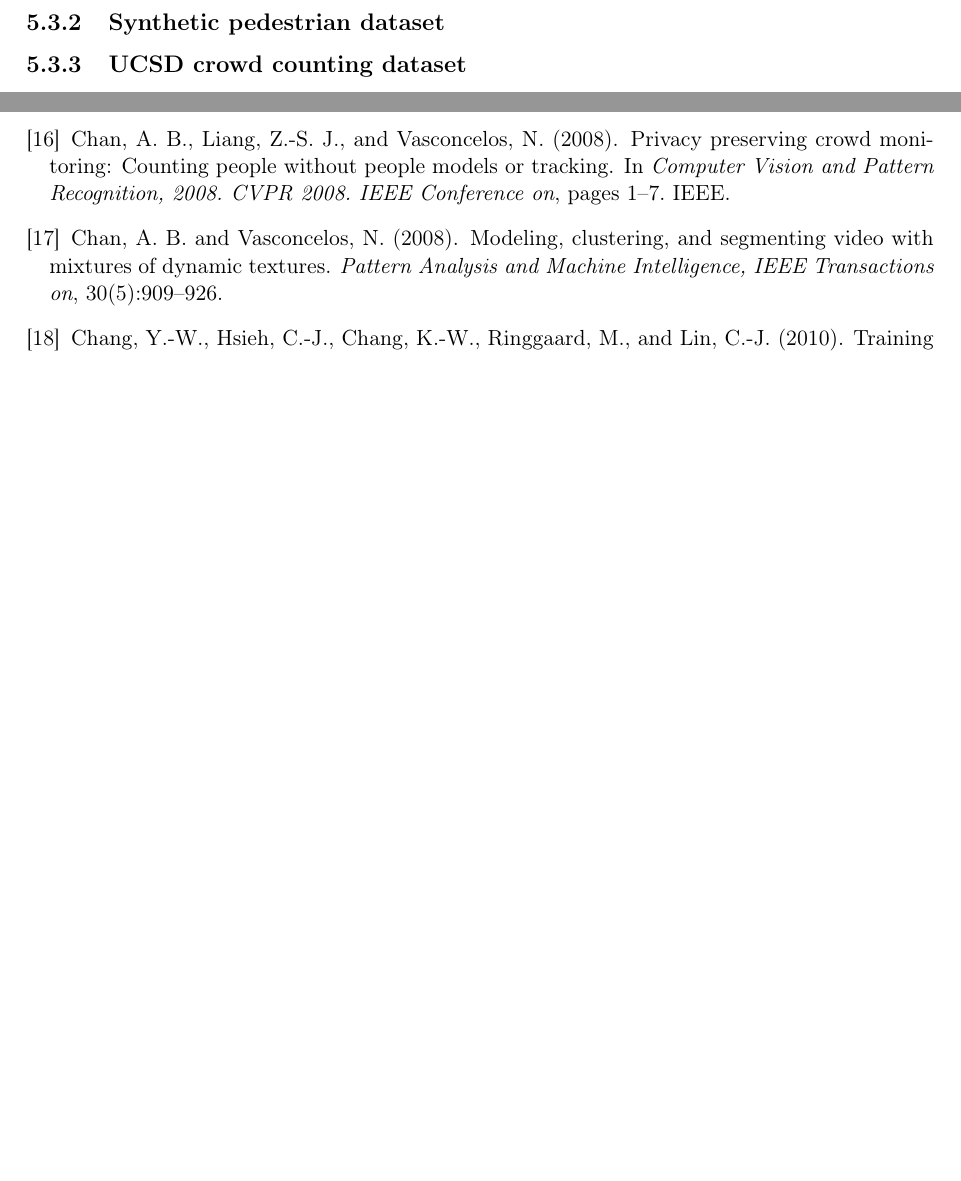
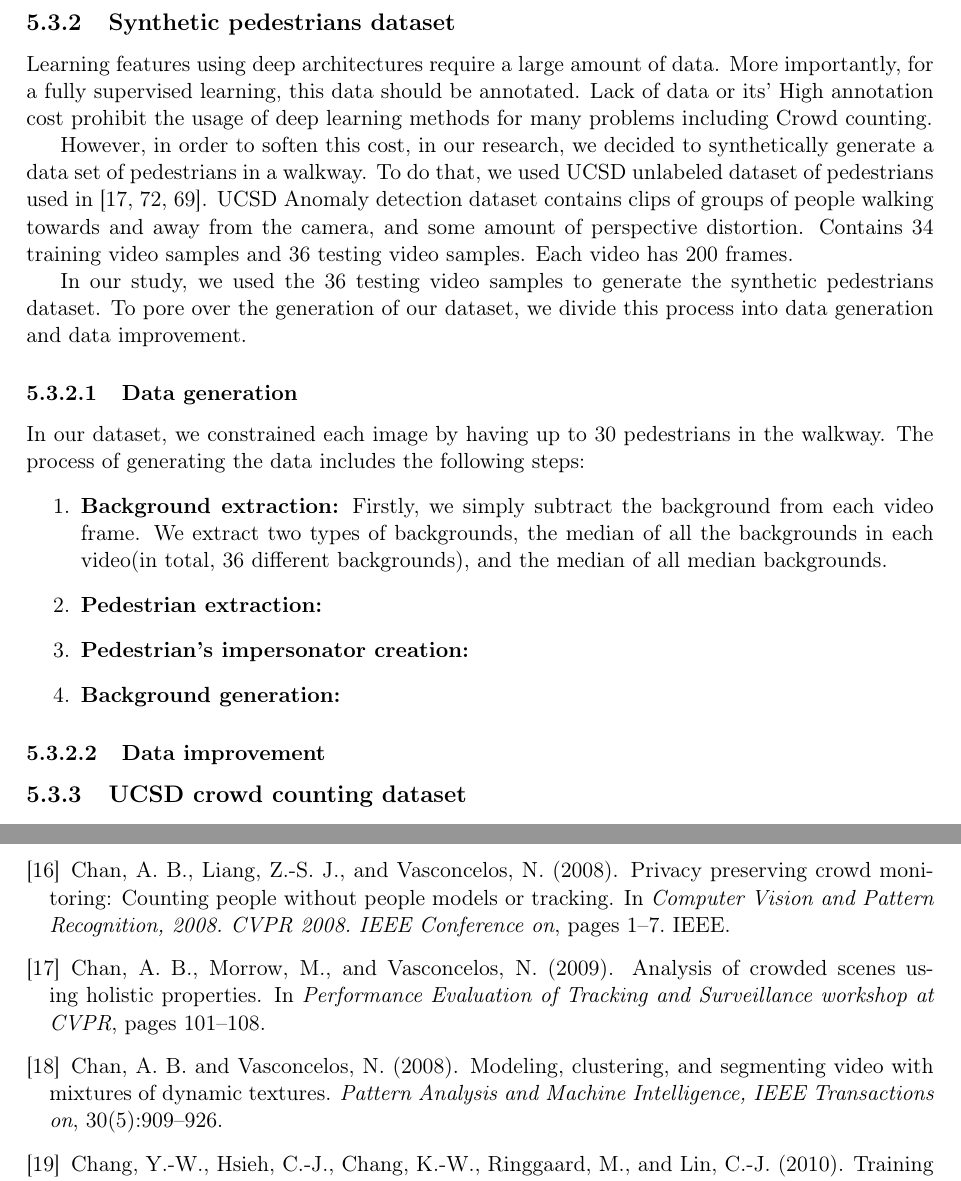
Before and after one commit to denisergashbaev/latex-mt, a LaTeX thesis (LearnToCount.tex, which reads example.bib, sections/implementation.tex): two parts of pages 32 and 34 of 41, joined at a grey line, cut at the place of the change, the shorter picture padded with empty space. Compiled offline with pdfLaTeX.

Commit message:
still impl

```diff
--- a/example.bib
+++ b/example.bib
@@ -1100,3 +1100,10 @@ year = {2008}
   author={LeCun, Yann and Cortes, Corinna and Burges, Christopher JC},
   year={1998}
 }
+
+@inproceedings{chan2009analysis,
+  title={Analysis of crowded scenes using holistic properties},
+  author={Chan, Antoni B and Morrow, Mulloy and Vasconcelos, Nuno},
+  booktitle={Performance Evaluation of Tracking and Surveillance workshop at CVPR},
+  pages={101--108},
+  year={2009}
@@ -1102,0 +1116,2 @@ year = {2008}
+  volume={36},
+  number={1},
--- a/sections/implementation.tex
+++ b/sections/implementation.tex
@@ -103,6 +103,32 @@ Our Even-odd handwritten dataset contains images of size 100*100. Each image is
 
 \indent This dataset has in total 1 million images, 800,000 images for training set and 200,000 as the test. Also, the dataset is uniformly generated, meaning that for instance, the number of images containing 0 even digits are equal to the number of images containing 15 even digits.
 
-\subsection{Synthetic pedestrian dataset}
+\subsection{Synthetic pedestrians dataset}
+
+Learning features using deep architectures require a large amount of data. More importantly, for a fully supervised learning, this data should be annotated. Lack of data or its' High annotation cost prohibit the usage of deep learning methods for many problems including Crowd counting.
+
+\indent However, in order to soften this cost, in our research, we decided to synthetically generate a data set of pedestrians in a walkway. To do that, we used UCSD unlabeled dataset of pedestrians used in \cite{chan2009analysis, mahadevan2010anomaly, li2014anomaly}. UCSD Anomaly detection dataset contains clips of groups of people walking towards and away from the camera, and some amount of perspective distortion. Contains 34 training video samples and 36 testing video samples. Each video has 200 frames.
+
+\indent In our study, we used the 36 testing video samples to generate the synthetic pedestrians dataset. To pore over the generation of our dataset, we divide this process into data generation and data improvement.
+
+
+\subsubsection{Data generation}
+
+In our dataset, we constrained each image by having up to 30 pedestrians in the walkway. The process of generating the data includes the following steps:
+\begin{enumerate}
+
+\item \textbf{Background extraction:} Firstly, we simply subtract the background from each video frame. We extract two types of backgrounds, the median of all the backgrounds in each video(in total, 36 different backgrounds), and the median of all median backgrounds.
+
+\item \textbf{Pedestrian extraction:}
+
+\item \textbf{Pedestrian's impersonator creation:}
+
+\item \textbf{Background generation:}
+
+\end{enumerate}
+
+\subsubsection{Data improvement}
+
+
 
 \subsection{UCSD crowd counting dataset}
```
Also changed, not shown: LearnToCount.pdf, example.bib (10 more changed lines), sections/implementation.tex (2 more changed lines).
